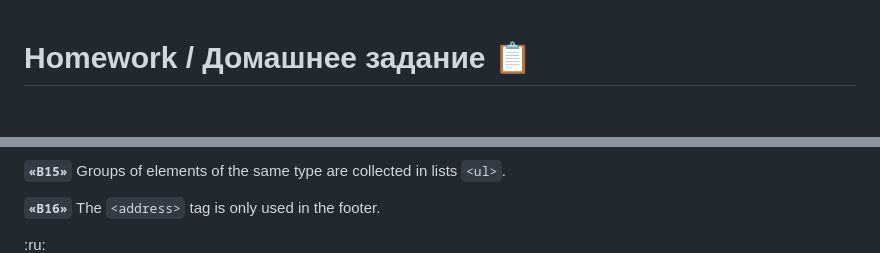
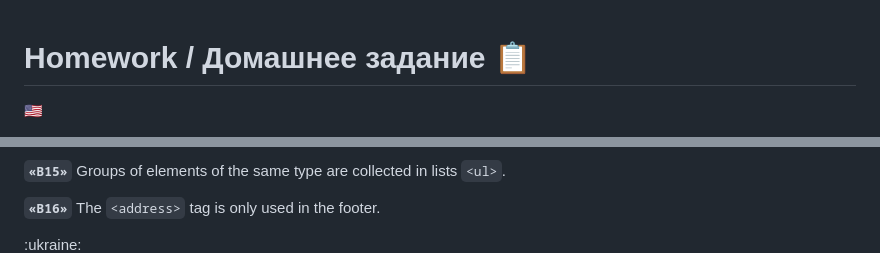
Before and after one commit to lordponchik/goit-markup-hw-01, a Markdown page: README.md, 2 parts joined by grey strips. Drawn GitHub-style; folded sections open; blank space fills up the shorter version.

```diff
--- a/README.md
+++ b/README.md
@@ -1,3 +1,3 @@
 # Homework / Домашнее задание :clipboard:
-
+:us:
 <details>
@@ -61,5 +61,5 @@
 
 **`«B16»`** The `<address>` tag is only used in the footer.
 </details>
-:ru:
+:ukraine:
 <details>
```
Also changed, not shown: other parts of README.md (+2 -2 lines).
